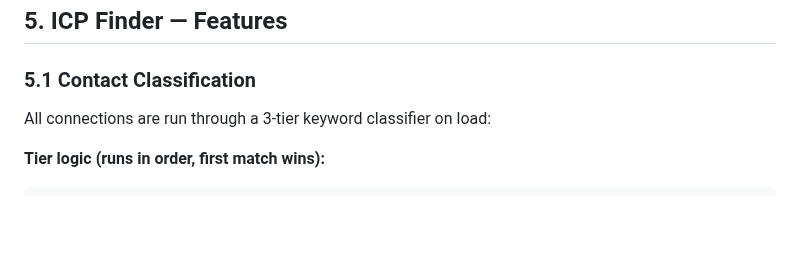
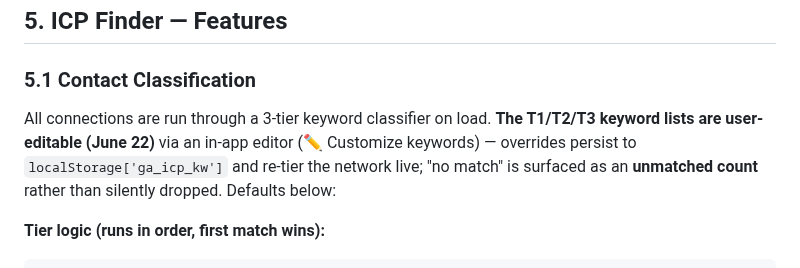
Before and after one commit to rsharma-oss/LinkedIn-outreach-tool, a Markdown page: HANDOFF.md, the part around the change. GitHub-like rendering; blank space fills up the shorter version.

Commit message:
feat: ICP positioning + unmatched count + in-app keyword editor (Fix A & B)

```diff
--- a/HANDOFF.md
+++ b/HANDOFF.md
@@ -156,7 +156,7 @@ The tool uses `sessionStorage` to cache parsed data so users can navigate betwee
 
 ### 5.1 Contact Classification
 
-All connections are run through a 3-tier keyword classifier on load:
+All connections are run through a 3-tier keyword classifier on load. **The T1/T2/T3 keyword lists are user-editable (June 22)** via an in-app editor (✏️ Customize keywords) — overrides persist to `localStorage['ga_icp_kw']` and re-tier the network live; "no match" is surfaced as an **unmatched count** rather than silently dropped. Defaults below:
 
 **Tier logic (runs in order, first match wins):**
 
```
